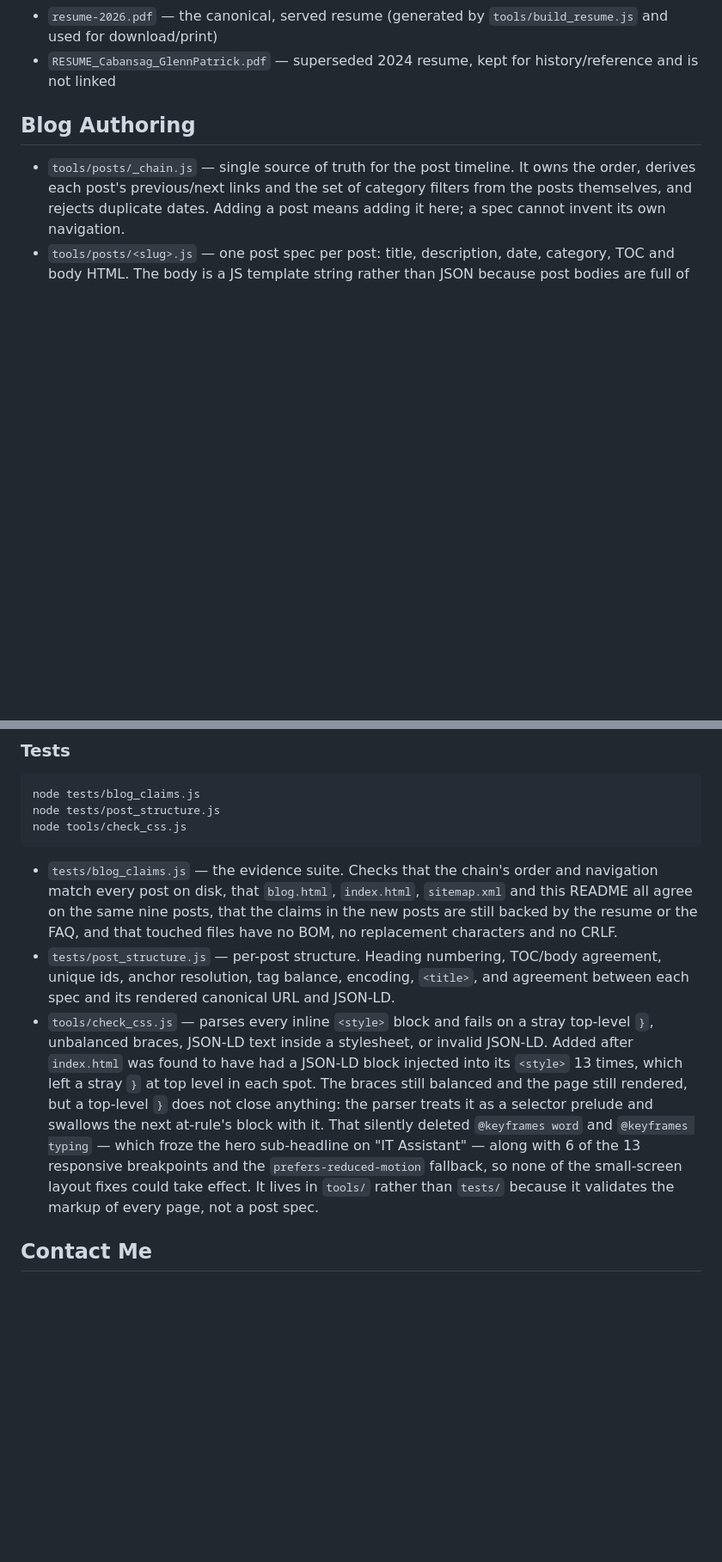
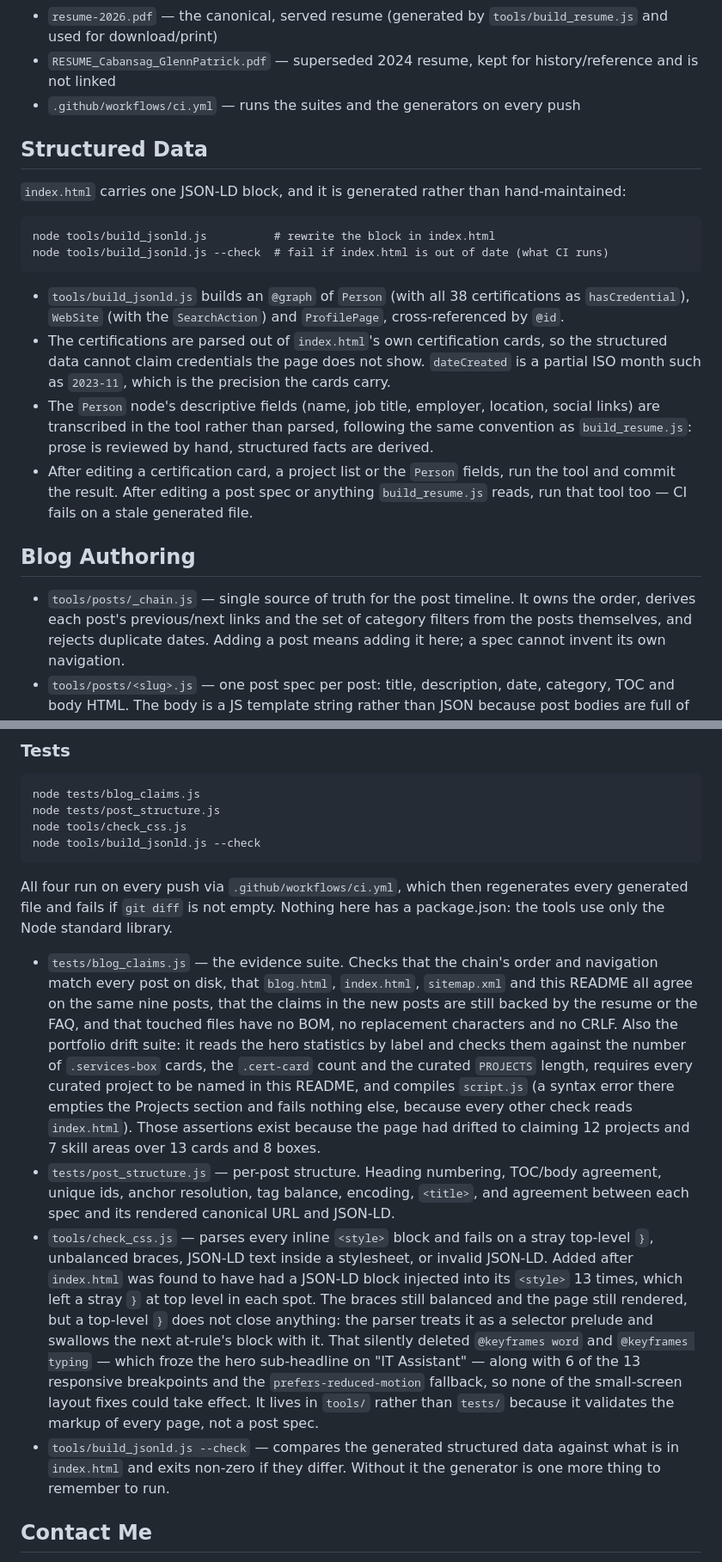
Before and after one commit to Gl3nnnn/Cabansag.github.io, a Markdown page: README.md, 2 parts joined by grey strips. Shown at 86% size. Rendered like a GitHub page; blank space fills up the shorter version.

Commit message:
Document the JSON-LD generator, the outcome field, ?q= and CI
Adds a Structured Data section explaining that the index.html JSON-LD block is
generated rather than hand-maintained, how to regenerate it, and which parts are
parsed from the page versus transcribed in the tool. Also records that the phone
field on the contact form is optional, that blog.html honours ?q=, and that CI
regenerates every generated file and fails on a diff.

The Tests section now lists the fourth check and describes the portfolio drift
assertions and the reason they exist.

````diff
--- a/README.md
+++ b/README.md
@@ -99,6 +99,21 @@ Each entry in `script.js` carries an optional `outcome` line rendered under the
 - `resume.html` — printable resume source (1 page, A4, 10pt body). Certifications and the four featured projects are generated from this site's own data by the build script, so the resume cannot drift from the site; the summary, experience, skills and education are transcribed beside it for review. Edit the data, run `node tools/build_resume.js`, then print to PDF. The other 29 certifications and the other 9 projects deliberately stay off the resume, with a pointer to GitHub for the rest and live on the site's filterable list instead. No tables, images or icons, so applicant tracking systems read it as plain text.
 - `resume-2026.pdf` — the canonical, served resume (generated by `tools/build_resume.js` and used for download/print)
 - `RESUME_Cabansag_GlennPatrick.pdf` — superseded 2024 resume, kept for history/reference and is not linked
+- `.github/workflows/ci.yml` — runs the suites and the generators on every push
+
+## Structured Data
+
+`index.html` carries one JSON-LD block, and it is generated rather than hand-maintained:
+
+```
+node tools/build_jsonld.js          # rewrite the block in index.html
+node tools/build_jsonld.js --check  # fail if index.html is out of date (what CI runs)
+```
+
+- `tools/build_jsonld.js` builds an `@graph` of `Person` (with all 38 certifications as `hasCredential`), `WebSite` (with the `SearchAction`) and `ProfilePage`, cross-referenced by `@id`.
+- The certifications are parsed out of `index.html`'s own certification cards, so the structured data cannot claim credentials the page does not show. `dateCreated` is a partial ISO month such as `2023-11`, which is the precision the cards carry.
+- The `Person` node's descriptive fields (name, job title, employer, location, social links) are transcribed in the tool rather than parsed, following the same convention as `build_resume.js`: prose is reviewed by hand, structured facts are derived.
+- After editing a certification card, a project list or the `Person` fields, run the tool and commit the result. After editing a post spec or anything `build_resume.js` reads, run that tool too — CI fails on a stale generated file.
 
 ## Blog Authoring
 
@@ -114,11 +129,15 @@ Each entry in `script.js` carries an optional `outcome` line rendered under the
 node tests/blog_claims.js
 node tests/post_structure.js
 node tools/check_css.js
+node tools/build_jsonld.js --check
 ```
 
-- `tests/blog_claims.js` — the evidence suite. Checks that the chain's order and navigation match every post on disk, that `blog.html`, `index.html`, `sitemap.xml` and this README all agree on the same nine posts, that the claims in the new posts are still backed by the resume or the FAQ, and that touched files have no BOM, no replacement characters and no CRLF.
+All four run on every push via `.github/workflows/ci.yml`, which then regenerates every generated file and fails if `git diff` is not empty. Nothing here has a package.json: the tools use only the Node standard library.
+
+- `tests/blog_claims.js` — the evidence suite. Checks that the chain's order and navigation match every post on disk, that `blog.html`, `index.html`, `sitemap.xml` and this README all agree on the same nine posts, that the claims in the new posts are still backed by the resume or the FAQ, and that touched files have no BOM, no replacement characters and no CRLF. Also the portfolio drift suite: it reads the hero statistics by label and checks them against the number of `.services-box` cards, the `.cert-card` count and the curated `PROJECTS` length, requires every curated project to be named in this README, and compiles `script.js` (a syntax error there empties the Projects section and fails nothing else, because every other check reads `index.html`). Those assertions exist because the page had drifted to claiming 12 projects and 7 skill areas over 13 cards and 8 boxes.
 - `tests/post_structure.js` — per-post structure. Heading numbering, TOC/body agreement, unique ids, anchor resolution, tag balance, encoding, `<title>`, and agreement between each spec and its rendered canonical URL and JSON-LD.
 - `tools/check_css.js` — parses every inline `<style>` block and fails on a stray top-level `}`, unbalanced braces, JSON-LD text inside a stylesheet, or invalid JSON-LD. Added after `index.html` was found to have had a JSON-LD block injected into its `<style>` 13 times, which left a stray `}` at top level in each spot. The braces still balanced and the page still rendered, but a top-level `}` does not close anything: the parser treats it as a selector prelude and swallows the next at-rule's block with it. That silently deleted `@keyframes word` and `@keyframes typing` — which froze the hero sub-headline on "IT Assistant" — along with 6 of the 13 responsive breakpoints and the `prefers-reduced-motion` fallback, so none of the small-screen layout fixes could take effect. It lives in `tools/` rather than `tests/` because it validates the markup of every page, not a post spec.
+- `tools/build_jsonld.js --check` — compares the generated structured data against what is in `index.html` and exits non-zero if they differ. Without it the generator is one more thing to remember to run.
 
 ## Contact Me
 
````
Also changed, not shown: other parts of README.md (+1 -1 lines).
